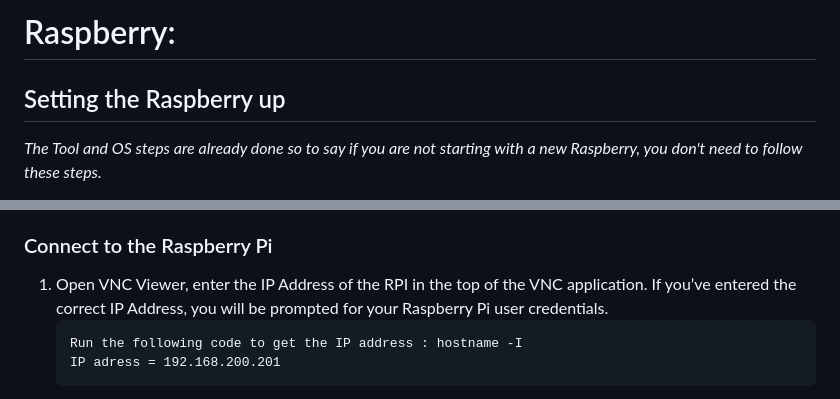
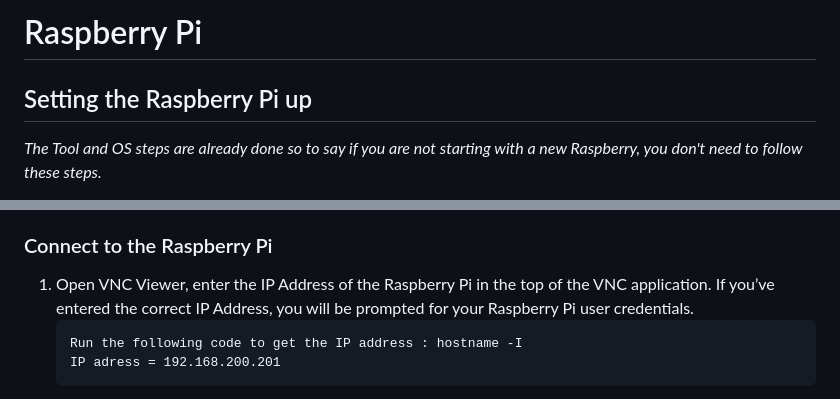
Before and after one commit to NTI-Gymnasieingenjor/Cafeteria-skylt, a Markdown page: Documentations/raspberrySetup.md, 2 parts joined by grey strips. Drawn GitHub-style.

Commit message:
fix raspbberySetup doc
Co-Authored-By: lukasgurra <142992155+lukasgurra@users.noreply.github.com>

````diff
--- a/Documentations/raspberrySetup.md
+++ b/Documentations/raspberrySetup.md
@@ -1,6 +1,6 @@
-# Raspberry:
+# Raspberry Pi
 
-## Setting the Raspberry up
+## Setting the Raspberry Pi up
 
 *The Tool and OS steps are already done so to say if you are not starting with a new Raspberry, you don't need to follow these steps.*
 
@@ -29,7 +29,7 @@
 2. Download and install VNC viewer on the computer or phone that you want to control the RPI from.
 
 ### Connect to the Raspberry Pi
-1. Open VNC Viewer, enter the IP Address of the RPI in the top of the VNC application. If you’ve entered the correct IP Address, you will be prompted for your Raspberry Pi user credentials.
+1. Open VNC Viewer, enter the IP Address of the Raspberry Pi in the top of the VNC application. If you’ve entered the correct IP Address, you will be prompted for your Raspberry Pi user credentials.
     ```
     Run the following code to get the IP address : hostname -I
     IP adress = 192.168.200.201
````
